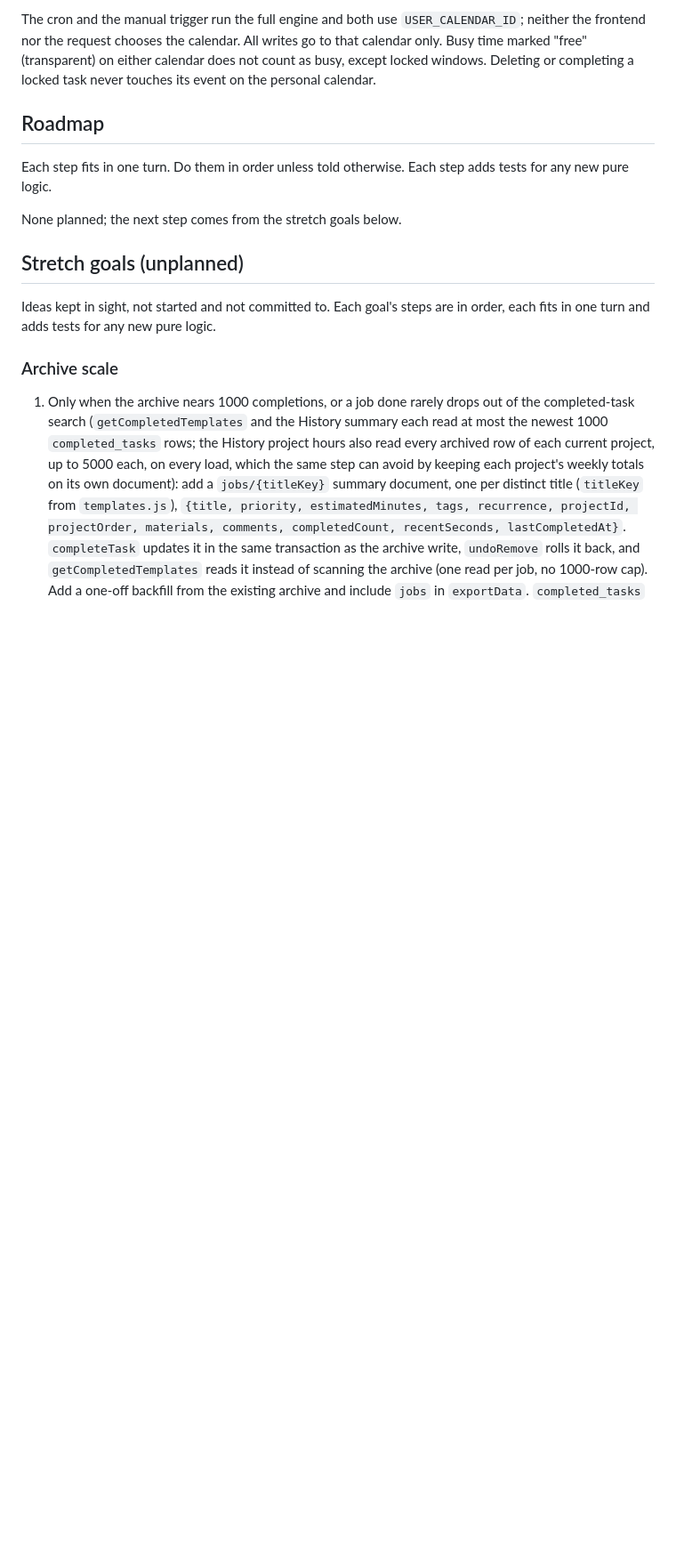
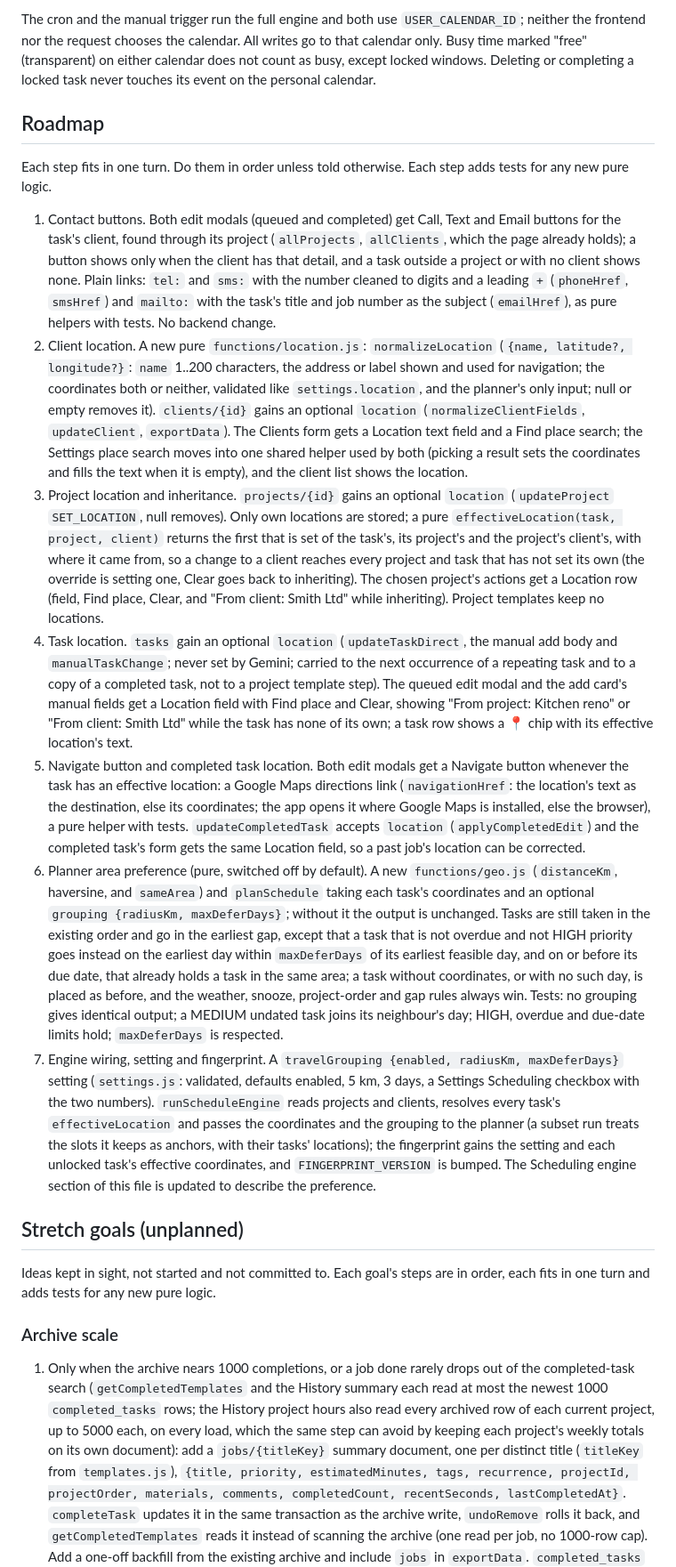
Before and after one commit to cygnuszwaan/TaskHub-Next, a Markdown page: PROJECT.md, the part around one of its changes. Shown at 89% size. Drawn GitHub-style; blank space fills up the shorter version.

Commit message:
Plan travel-aware scheduling, contact and navigation buttons on the roadmap

```diff
--- a/PROJECT.md
+++ b/PROJECT.md
@@ -136,7 +136,13 @@ The cron and the manual trigger run the full engine and both use `USER_CALENDAR_
 
 Each step fits in one turn. Do them in order unless told otherwise. Each step adds tests for any new pure logic.
 
-None planned; the next step comes from the stretch goals below.
+1. Contact buttons. Both edit modals (queued and completed) get Call, Text and Email buttons for the task's client, found through its project (`allProjects`, `allClients`, which the page already holds); a button shows only when the client has that detail, and a task outside a project or with no client shows none. Plain links: `tel:` and `sms:` with the number cleaned to digits and a leading `+` (`phoneHref`, `smsHref`) and `mailto:` with the task's title and job number as the subject (`emailHref`), as pure helpers with tests. No backend change.
+2. Client location. A new pure `functions/location.js`: `normalizeLocation` (`{name, latitude?, longitude?}`: `name` 1..200 characters, the address or label shown and used for navigation; the coordinates both or neither, validated like `settings.location`, and the planner's only input; null or empty removes it). `clients/{id}` gains an optional `location` (`normalizeClientFields`, `updateClient`, `exportData`). The Clients form gets a Location text field and a Find place search; the Settings place search moves into one shared helper used by both (picking a result sets the coordinates and fills the text when it is empty), and the client list shows the location.
+3. Project location and inheritance. `projects/{id}` gains an optional `location` (`updateProject` `SET_LOCATION`, null removes). Only own locations are stored; a pure `effectiveLocation(task, project, client)` returns the first that is set of the task's, its project's and the project's client's, with where it came from, so a change to a client reaches every project and task that has not set its own (the override is setting one, Clear goes back to inheriting). The chosen project's actions get a Location row (field, Find place, Clear, and "From client: Smith Ltd" while inheriting). Project templates keep no locations.
+4. Task location. `tasks` gain an optional `location` (`updateTaskDirect`, the manual add body and `manualTaskChange`; never set by Gemini; carried to the next occurrence of a repeating task and to a copy of a completed task, not to a project template step). The queued edit modal and the add card's manual fields get a Location field with Find place and Clear, showing "From project: Kitchen reno" or "From client: Smith Ltd" while the task has none of its own; a task row shows a 📍 chip with its effective location's text.
+5. Navigate button and completed task location. Both edit modals get a Navigate button whenever the task has an effective location: a Google Maps directions link (`navigationHref`: the location's text as the destination, else its coordinates; the app opens it where Google Maps is installed, else the browser), a pure helper with tests. `updateCompletedTask` accepts `location` (`applyCompletedEdit`) and the completed task's form gets the same Location field, so a past job's location can be corrected.
+6. Planner area preference (pure, switched off by default). A new `functions/geo.js` (`distanceKm`, haversine, and `sameArea`) and `planSchedule` taking each task's coordinates and an optional `grouping {radiusKm, maxDeferDays}`; without it the output is unchanged. Tasks are still taken in the existing order and go in the earliest gap, except that a task that is not overdue and not HIGH priority goes instead on the earliest day within `maxDeferDays` of its earliest feasible day, and on or before its due date, that already holds a task in the same area; a task without coordinates, or with no such day, is placed as before, and the weather, snooze, project-order and gap rules always win. Tests: no grouping gives identical output; a MEDIUM undated task joins its neighbour's day; HIGH, overdue and due-date limits hold; `maxDeferDays` is respected.
+7. Engine wiring, setting and fingerprint. A `travelGrouping {enabled, radiusKm, maxDeferDays}` setting (`settings.js`: validated, defaults enabled, 5 km, 3 days, a Settings Scheduling checkbox with the two numbers). `runScheduleEngine` reads projects and clients, resolves every task's `effectiveLocation` and passes the coordinates and the grouping to the planner (a subset run treats the slots it keeps as anchors, with their tasks' locations); the fingerprint gains the setting and each unlocked task's effective coordinates, and `FINGERPRINT_VERSION` is bumped. The Scheduling engine section of this file is updated to describe the preference.
 
 ## Stretch goals (unplanned)
 
```
Also changed, not shown: other parts of PROJECT.md (+2 -5 lines).
